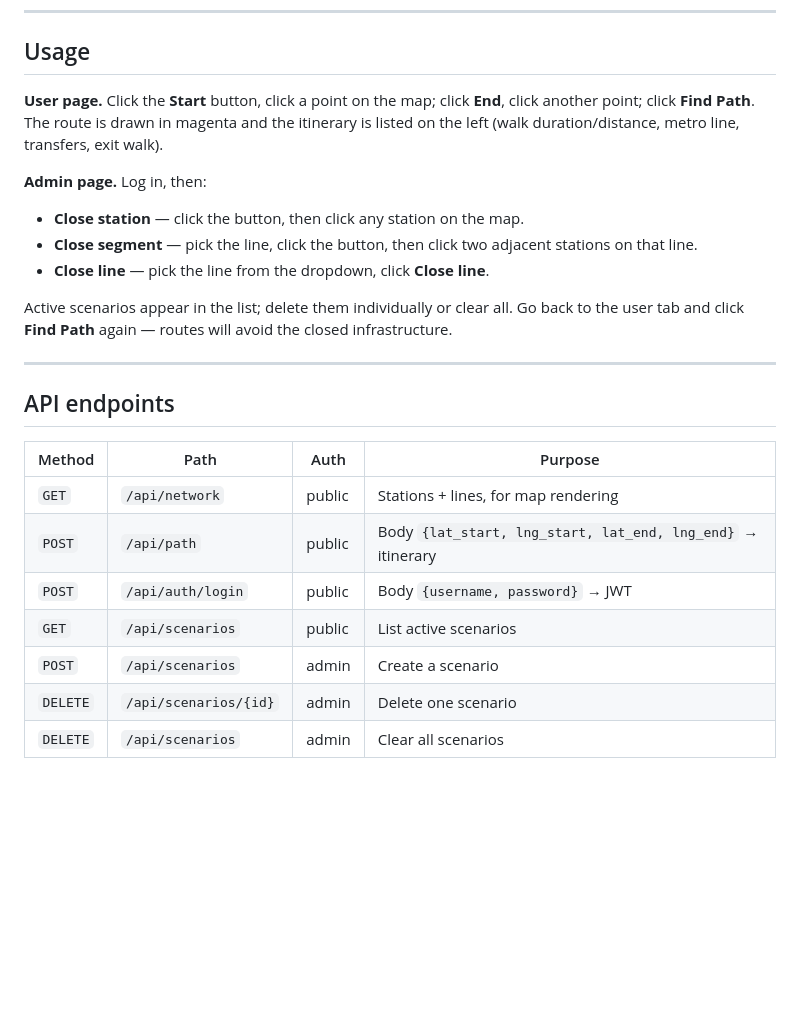
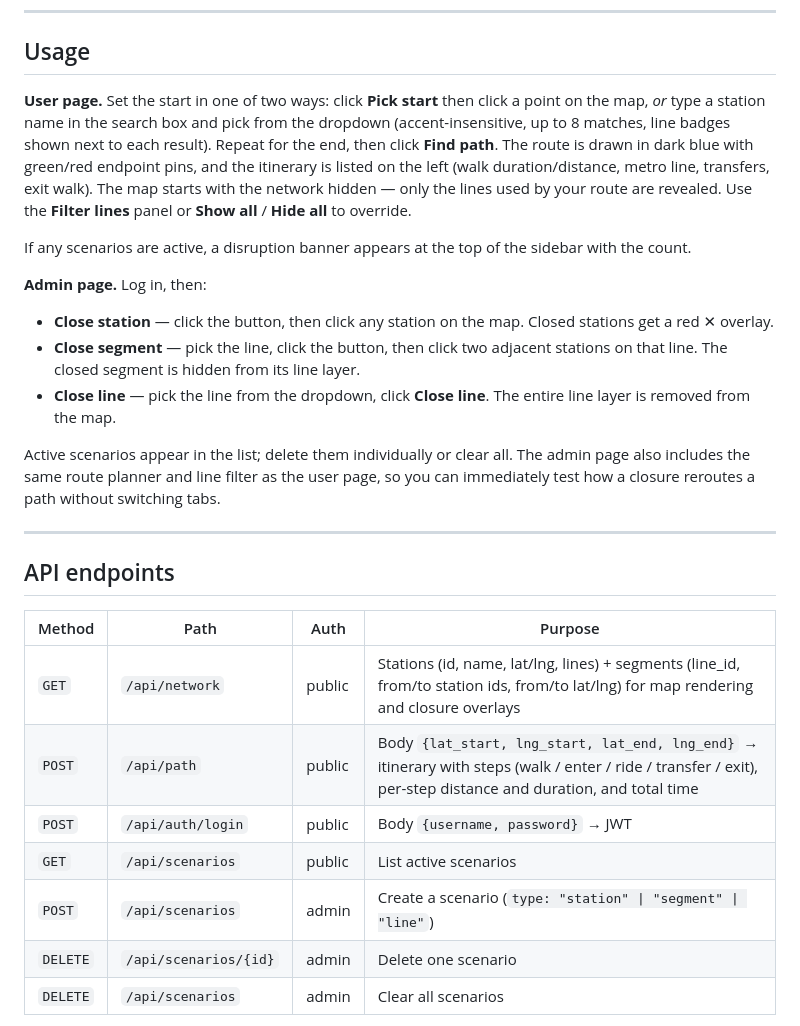
Before and after one commit to minh2416294/IT3160-ParisMetro, a Markdown page: README.md, the part around one of its changes. GitHub-like rendering; blank space fills up the shorter version.

```diff
--- a/README.md
+++ b/README.md
@@ -126,15 +135,17 @@ Then open:
 
 ## Usage
 
-**User page.** Click the **Start** button, click a point on the map; click **End**, click another point; click **Find Path**. The route is drawn in magenta and the itinerary is listed on the left (walk duration/distance, metro line, transfers, exit walk).
+**User page.** Set the start in one of two ways: click **Pick start** then click a point on the map, *or* type a station name in the search box and pick from the dropdown (accent-insensitive, up to 8 matches, line badges shown next to each result). Repeat for the end, then click **Find path**. The route is drawn in dark blue with green/red endpoint pins, and the itinerary is listed on the left (walk duration/distance, metro line, transfers, exit walk). The map starts with the network hidden — only the lines used by your route are revealed. Use the **Filter lines** panel or **Show all** / **Hide all** to override.
+
+If any scenarios are active, a disruption banner appears at the top of the sidebar with the count.
 
 **Admin page.** Log in, then:
 
-- **Close station** — click the button, then click any station on the map.
-- **Close segment** — pick the line, click the button, then click two adjacent stations on that line.
-- **Close line** — pick the line from the dropdown, click **Close line**.
+- **Close station** — click the button, then click any station on the map. Closed stations get a red ✕ overlay.
+- **Close segment** — pick the line, click the button, then click two adjacent stations on that line. The closed segment is hidden from its line layer.
+- **Close line** — pick the line from the dropdown, click **Close line**. The entire line layer is removed from the map.
 
-Active scenarios appear in the list; delete them individually or clear all. Go back to the user tab and click **Find Path** again — routes will avoid the closed infrastructure.
+Active scenarios appear in the list; delete them individually or clear all. The admin page also includes the same route planner and line filter as the user page, so you can immediately test how a closure reroutes a path without switching tabs.
 
 ---
 
@@ -142,11 +153,11 @@ Active scenarios appear in the list; delete them individually or clear all. Go b
 
 | Method | Path | Auth | Purpose |
 |---|---|---|---|
-| `GET` | `/api/network` | public | Stations + lines, for map rendering |
-| `POST` | `/api/path` | public | Body `{lat_start, lng_start, lat_end, lng_end}` → itinerary |
+| `GET` | `/api/network` | public | Stations (id, name, lat/lng, lines) + segments (line_id, from/to station ids, from/to lat/lng) for map rendering and closure overlays |
+| `POST` | `/api/path` | public | Body `{lat_start, lng_start, lat_end, lng_end}` → itinerary with steps (walk / enter / ride / transfer / exit), per-step distance and duration, and total time |
 | `POST` | `/api/auth/login` | public | Body `{username, password}` → JWT |
 | `GET` | `/api/scenarios` | public | List active scenarios |
-| `POST` | `/api/scenarios` | admin | Create a scenario |
+| `POST` | `/api/scenarios` | admin | Create a scenario (`type: "station" \| "segment" \| "line"`) |
 | `DELETE` | `/api/scenarios/{id}` | admin | Delete one scenario |
 | `DELETE` | `/api/scenarios` | admin | Clear all scenarios |
 
```
Also changed, not shown: other parts of README.md (+18 -9 lines).
